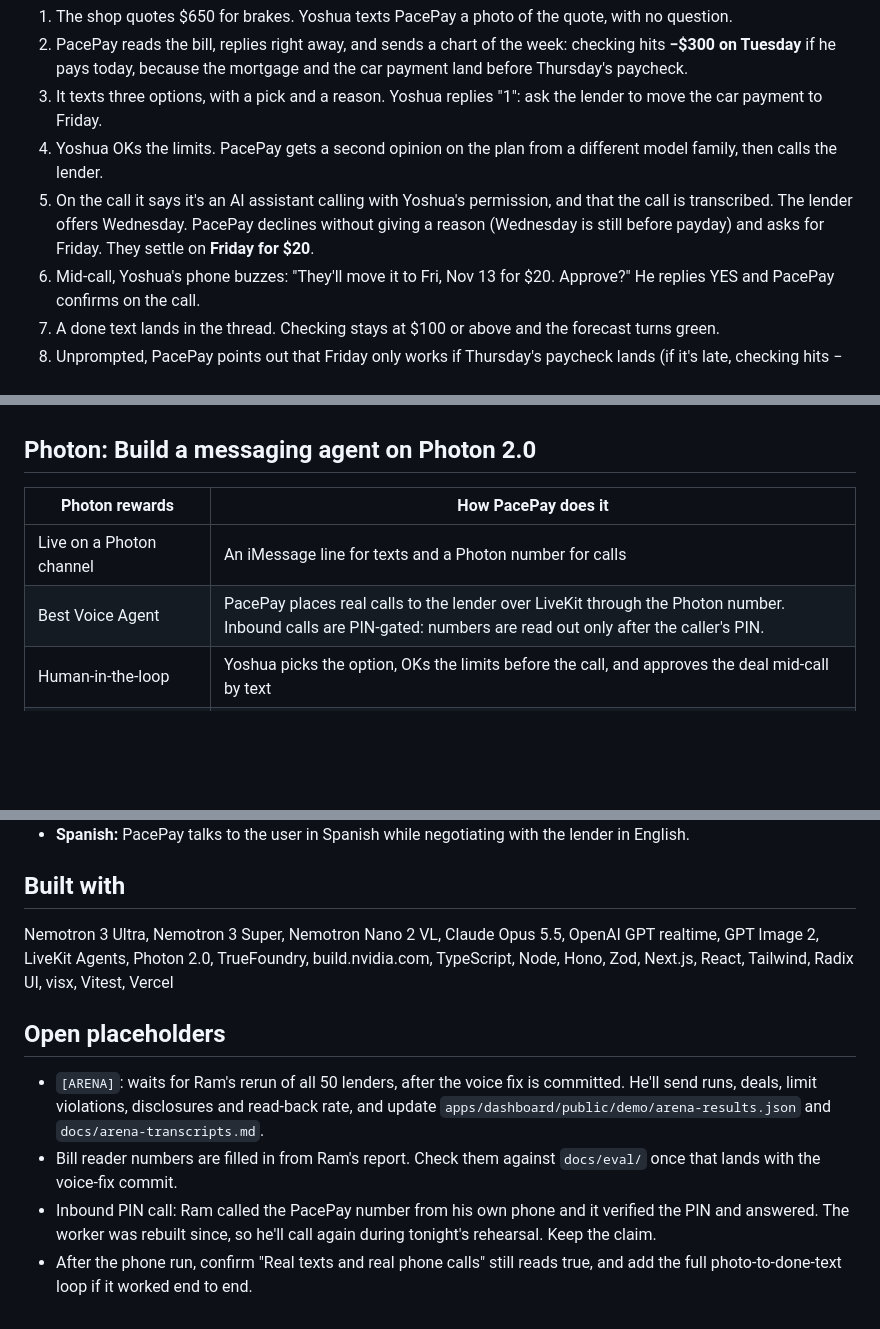
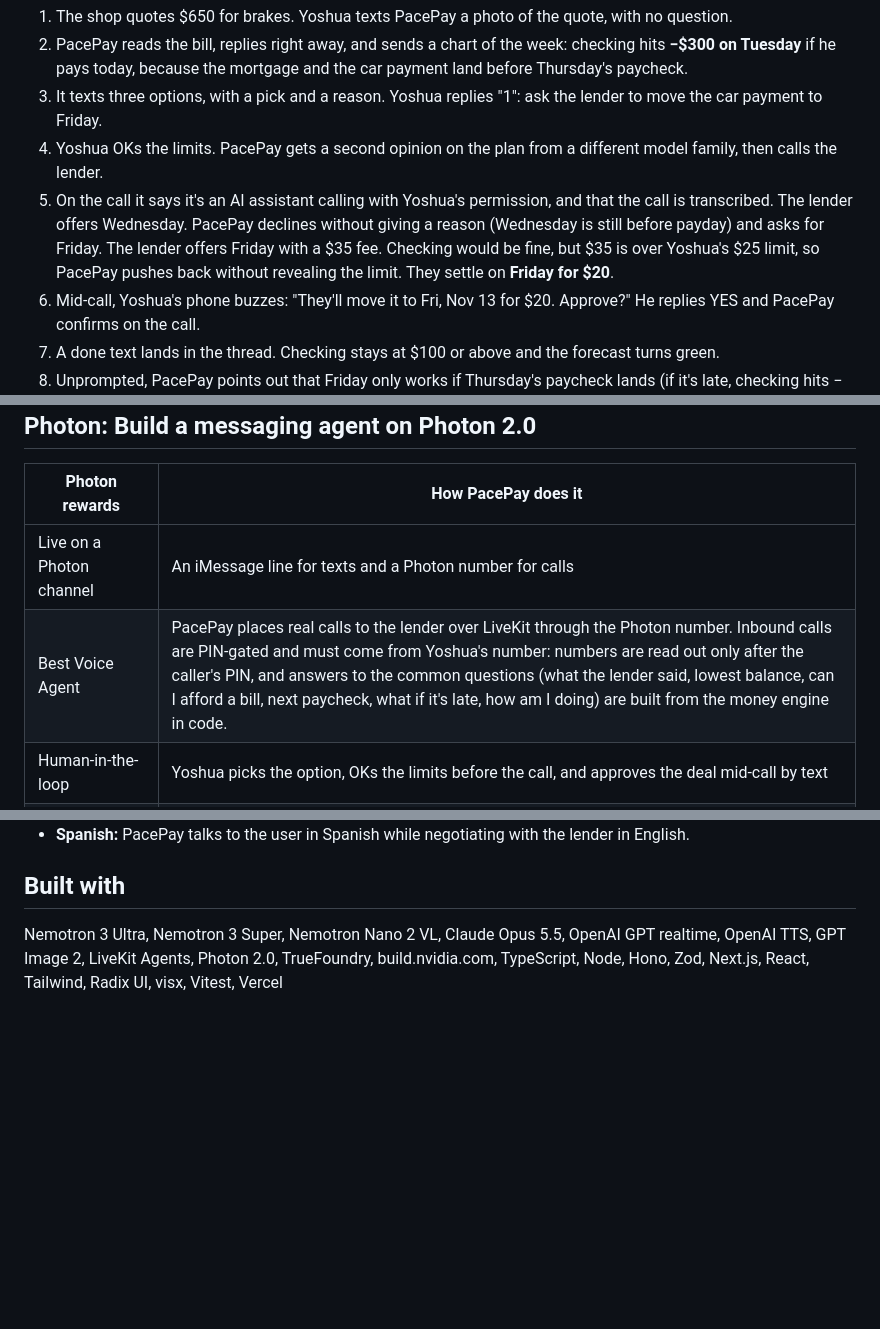
Before and after one commit to bforce541/hackutd2026, a Markdown page: docs/devpost.md, 3 parts joined by grey strips. Rendered like a GitHub page; blank space fills up the shorter version.

```diff
--- a/docs/devpost.md
+++ b/docs/devpost.md
@@ -26,7 +24,7 @@ Yoshua is our demo household. He has eight accounts: checking, savings, a CD, a
 2. PacePay reads the bill, replies right away, and sends a chart of the week: checking hits **−$300 on Tuesday** if he pays today, because the mortgage and the car payment land before Thursday's paycheck.
 3. It texts three options, with a pick and a reason. Yoshua replies "1": ask the lender to move the car payment to Friday.
 4. Yoshua OKs the limits. PacePay gets a second opinion on the plan from a different model family, then calls the lender.
-5. On the call it says it's an AI assistant calling with Yoshua's permission, and that the call is transcribed. The lender offers Wednesday. PacePay declines without giving a reason (Wednesday is still before payday) and asks for Friday. They settle on **Friday for $20**.
+5. On the call it says it's an AI assistant calling with Yoshua's permission, and that the call is transcribed. The lender offers Wednesday. PacePay declines without giving a reason (Wednesday is still before payday) and asks for Friday. The lender offers Friday with a $35 fee. Checking would be fine, but $35 is over Yoshua's $25 limit, so PacePay pushes back without revealing the limit. They settle on **Friday for $20**.
 6. Mid-call, Yoshua's phone buzzes: "They'll move it to Fri, Nov 13 for $20. Approve?" He replies YES and PacePay confirms on the call.
 7. A done text lands in the thread. Checking stays at $100 or above and the forecast turns green.
 8. Unprompted, PacePay points out that Friday only works if Thursday's paycheck lands (if it's late, checking hits −$320 on Friday) and offers to watch for it. When Yoshua says the paycheck really is late, it recalculates and shows the options again, call first.
@@ -90,7 +90,7 @@ Patterns covered: multi-agent (planner, orchestrator, negotiator, bill reader, l
 | Photon rewards | How PacePay does it |
 |---|---|
 | Live on a Photon channel | An iMessage line for texts and a Photon number for calls |
-| Best Voice Agent | PacePay places real calls to the lender over LiveKit through the Photon number. Inbound calls are PIN-gated: numbers are read out only after the caller's PIN. |
+| Best Voice Agent | PacePay places real calls to the lender over LiveKit through the Photon number. Inbound calls are PIN-gated and must come from Yoshua's number: numbers are read out only after the caller's PIN, and answers to the common questions (what the lender said, lowest balance, can I afford a bill, next paycheck, what if it's late, how am I doing) are built from the money engine in code. |
 | Human-in-the-loop | Yoshua picks the option, OKs the limits before the call, and approves the deal mid-call by text |
 | Context across time and channels | The call summary lands in the thread, and PacePay keeps rules, past decisions and the late-paycheck watch in context |
 | A delightful default | Quiet unless the forecast crosses a floor, one-word replies, a chart instead of a wall of text |
@@ -148,11 +149,4 @@ The prototype uses a sample household with eight accounts.
 
 ## Built with
 
-Nemotron 3 Ultra, Nemotron 3 Super, Nemotron Nano 2 VL, Claude Opus 5.5, OpenAI GPT realtime, GPT Image 2, LiveKit Agents, Photon 2.0, TrueFoundry, build.nvidia.com, TypeScript, Node, Hono, Zod, Next.js, React, Tailwind, Radix UI, visx, Vitest, Vercel
-
-## Open placeholders
-
-- `[ARENA]`: waits for Ram's rerun of all 50 lenders, after the voice fix is committed. He'll send runs, deals, limit violations, disclosures and read-back rate, and update `apps/dashboard/public/demo/arena-results.json` and `docs/arena-transcripts.md`.
-- Bill reader numbers are filled in from Ram's report. Check them against `docs/eval/` once that lands with the voice-fix commit.
-- Inbound PIN call: Ram called the PacePay number from his own phone and it verified the PIN and answered. The worker was rebuilt since, so he'll call again during tonight's rehearsal. Keep the claim.
-- After the phone run, confirm "Real texts and real phone calls" still reads true, and add the full photo-to-done-text loop if it worked end to end.
+Nemotron 3 Ultra, Nemotron 3 Super, Nemotron Nano 2 VL, Claude Opus 5.5, OpenAI GPT realtime, OpenAI TTS, GPT Image 2, LiveKit Agents, Photon 2.0, TrueFoundry, build.nvidia.com, TypeScript, Node, Hono, Zod, Next.js, React, Tailwind, Radix UI, visx, Vitest, Vercel
```
Also changed, not shown: other parts of docs/devpost.md (+20 -19 lines), docs/architecture.png, 2 other files.
